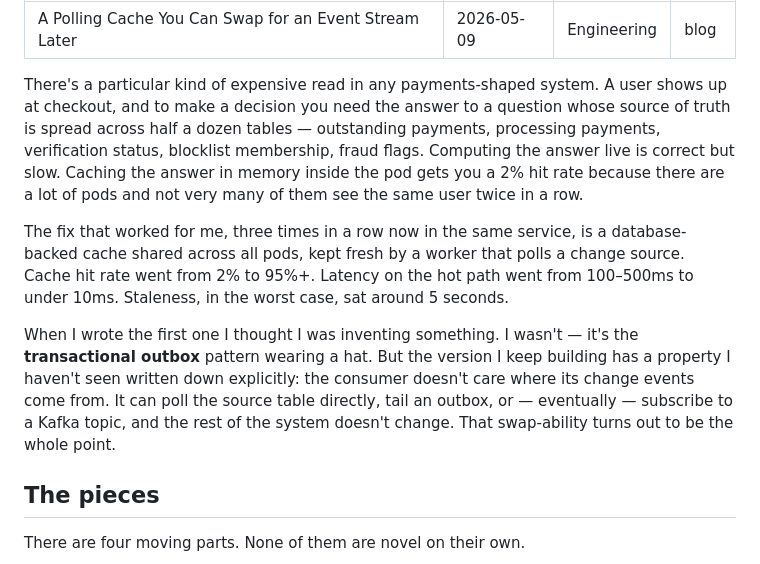
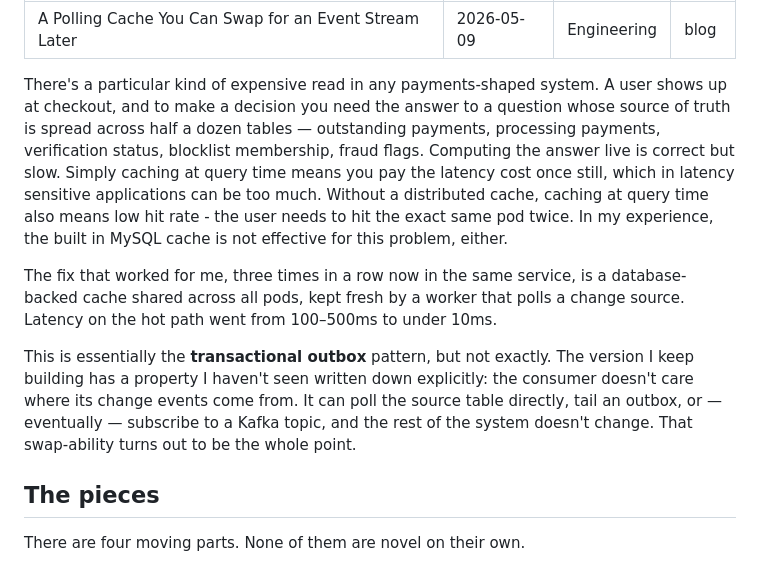
Before and after one commit to kbutz/itty-bitty-blog, a Markdown page: posts/2026-05-09-a-polling-cache-you-can-swap-for-an-event-stream-later.md, the part around the change. Drawn GitHub-style.

```diff
--- a/posts/2026-05-09-a-polling-cache-you-can-swap-for-an-event-stream-later.md
+++ b/posts/2026-05-09-a-polling-cache-you-can-swap-for-an-event-stream-later.md
@@ -5,11 +5,11 @@ category: Engineering
 type: blog
 ---
 
-There's a particular kind of expensive read in any payments-shaped system. A user shows up at checkout, and to make a decision you need the answer to a question whose source of truth is spread across half a dozen tables — outstanding payments, processing payments, verification status, blocklist membership, fraud flags. Computing the answer live is correct but slow. Caching the answer in memory inside the pod gets you a 2% hit rate because there are a lot of pods and not very many of them see the same user twice in a row.
+There's a particular kind of expensive read in any payments-shaped system. A user shows up at checkout, and to make a decision you need the answer to a question whose source of truth is spread across half a dozen tables — outstanding payments, processing payments, verification status, blocklist membership, fraud flags. Computing the answer live is correct but slow. Simply caching at query time means you pay the latency cost once still, which in latency sensitive applications can be too much. Without a distributed cache, caching at query time also means low hit rate - the user needs to hit the exact same pod twice. In my experience, the built in MySQL cache is not effective for this problem, either.
 
-The fix that worked for me, three times in a row now in the same service, is a database-backed cache shared across all pods, kept fresh by a worker that polls a change source. Cache hit rate went from 2% to 95%+. Latency on the hot path went from 100–500ms to under 10ms. Staleness, in the worst case, sat around 5 seconds.
+The fix that worked for me, three times in a row now in the same service, is a database-backed cache shared across all pods, kept fresh by a worker that polls a change source. Latency on the hot path went from 100–500ms to under 10ms.
 
-When I wrote the first one I thought I was inventing something. I wasn't — it's the **transactional outbox** pattern wearing a hat. But the version I keep building has a property I haven't seen written down explicitly: the consumer doesn't care where its change events come from. It can poll the source table directly, tail an outbox, or — eventually — subscribe to a Kafka topic, and the rest of the system doesn't change. That swap-ability turns out to be the whole point.
+This is essentially the **transactional outbox** pattern, but not exactly. The version I keep building has a property I haven't seen written down explicitly: the consumer doesn't care where its change events come from. It can poll the source table directly, tail an outbox, or — eventually — subscribe to a Kafka topic, and the rest of the system doesn't change. That swap-ability turns out to be the whole point.
 
 ## The pieces
 
```
